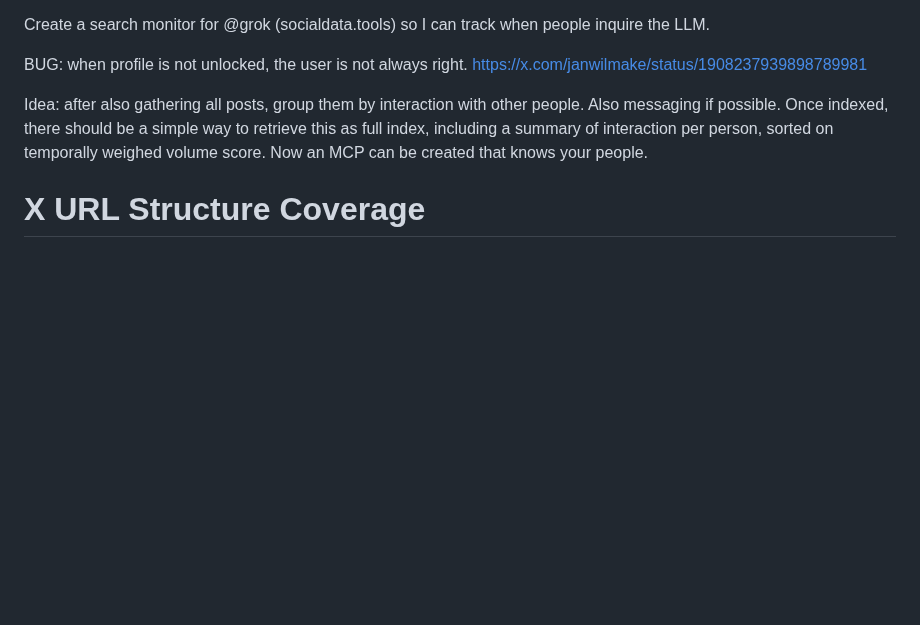
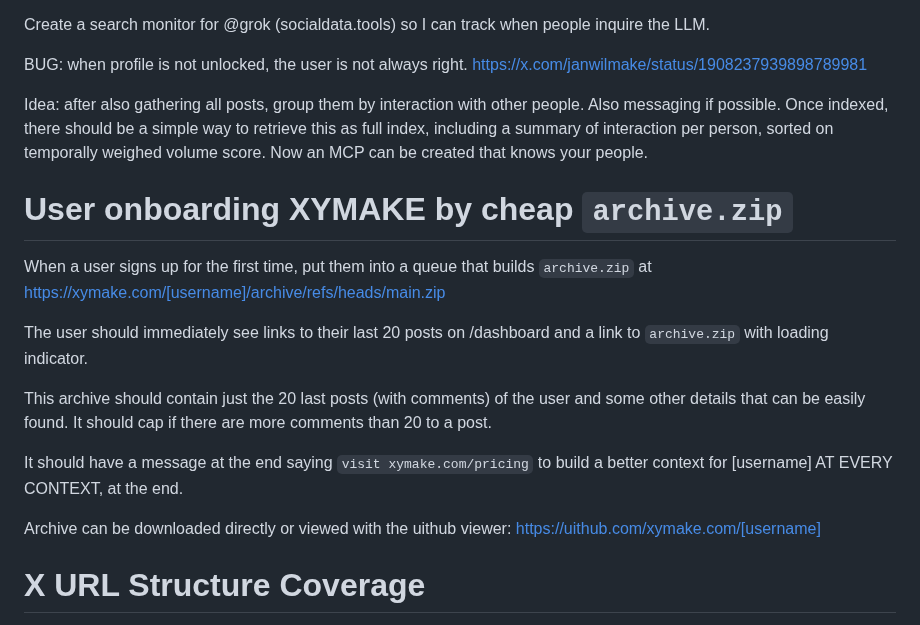
Before and after one commit to janwilmake/xymake, a Markdown page: README.md, the part around the change. Drawn GitHub-style; blank space fills up the shorter version.

Commit message:
improvements

```diff
--- a/README.md
+++ b/README.md
@@ -217,6 +217,18 @@ BUG: when profile is not unlocked, the user is not always right. https://x.com/j
 
 Idea: after also gathering all posts, group them by interaction with other people. Also messaging if possible. Once indexed, there should be a simple way to retrieve this as full index, including a summary of interaction per person, sorted on temporally weighed volume score. Now an MCP can be created that knows your people.
 
+# User onboarding XYMAKE by cheap `archive.zip`
+
+When a user signs up for the first time, put them into a queue that builds `archive.zip` at https://xymake.com/[username]/archive/refs/heads/main.zip
+
+The user should immediately see links to their last 20 posts on /dashboard and a link to `archive.zip` with loading indicator.
+
+This archive should contain just the 20 last posts (with comments) of the user and some other details that can be easily found. It should cap if there are more comments than 20 to a post.
+
+It should have a message at the end saying `visit xymake.com/pricing` to build a better context for [username] AT EVERY CONTEXT, at the end.
+
+Archive can be downloaded directly or viewed with the uithub viewer: https://uithub.com/xymake.com/[username]
+
 # X URL Structure Coverage
 
 XYMake aims to follow the url structure of X with sensible extensions to it, such as allowing to choose the data format (.md, .json, .html, etc). This way, things are always easy to find, just change x.com/... into xymake.com/... and you can see!
```
